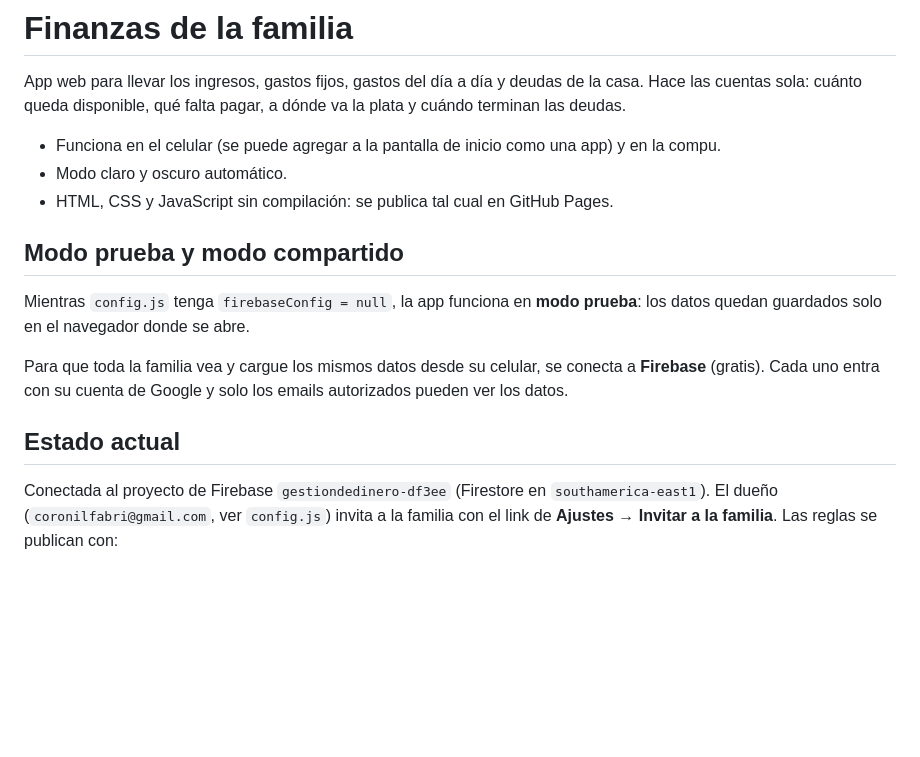
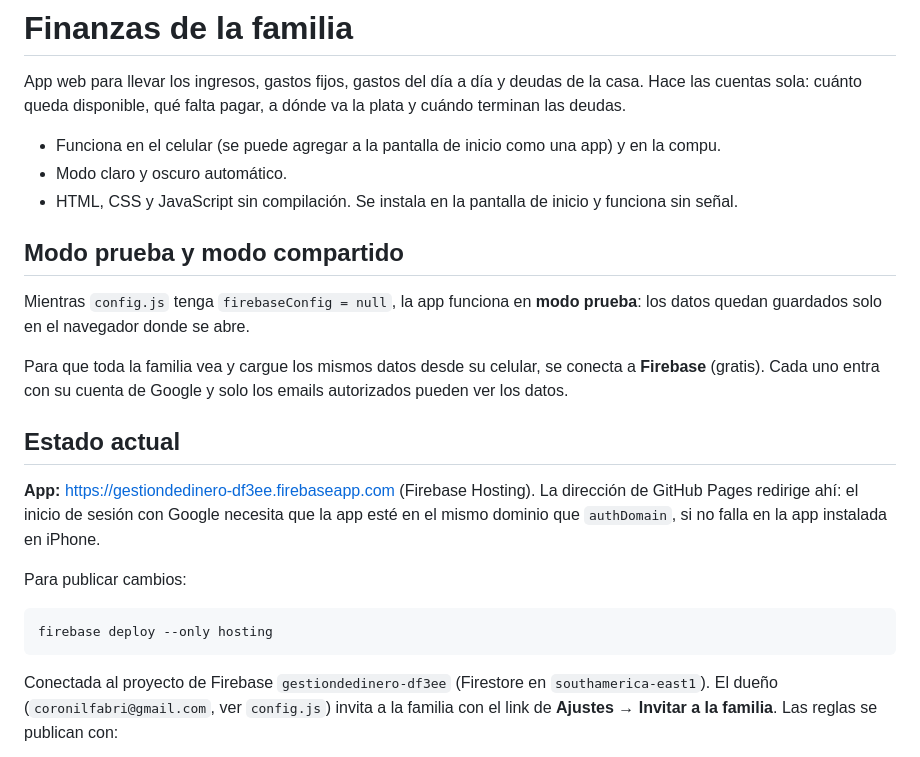
Before and after one commit to fabricoronil/finanzas-familia, a Markdown page: README.md, the part around the change. Drawn GitHub-style; blank space fills up the shorter version.

Commit message:
README: hosting y publicación
Co-Authored-By: Claude Opus 5.5 <noreply@anthropic.com>

````diff
--- a/README.md
+++ b/README.md
@@ -4,7 +4,7 @@ App web para llevar los ingresos, gastos fijos, gastos del día a día y deudas
 
 - Funciona en el celular (se puede agregar a la pantalla de inicio como una app) y en la compu.
 - Modo claro y oscuro automático.
-- HTML, CSS y JavaScript sin compilación: se publica tal cual en GitHub Pages.
+- HTML, CSS y JavaScript sin compilación. Se instala en la pantalla de inicio y funciona sin señal.
 
 ## Modo prueba y modo compartido
 
@@ -13,6 +13,14 @@ Mientras `config.js` tenga `firebaseConfig = null`, la app funciona en **modo pr
 Para que toda la familia vea y cargue los mismos datos desde su celular, se conecta a **Firebase** (gratis). Cada uno entra con su cuenta de Google y solo los emails autorizados pueden ver los datos.
 
 ## Estado actual
+
+**App:** <https://gestiondedinero-df3ee.firebaseapp.com> (Firebase Hosting). La dirección de GitHub Pages redirige ahí: el inicio de sesión con Google necesita que la app esté en el mismo dominio que `authDomain`, si no falla en la app instalada en iPhone.
+
+Para publicar cambios:
+
+```sh
+firebase deploy --only hosting
+```
 
 Conectada al proyecto de Firebase `gestiondedinero-df3ee` (Firestore en `southamerica-east1`). El dueño (`coronilfabri@gmail.com`, ver `config.js`) invita a la familia con el link de **Ajustes → Invitar a la familia**. Las reglas se publican con:
 
````
